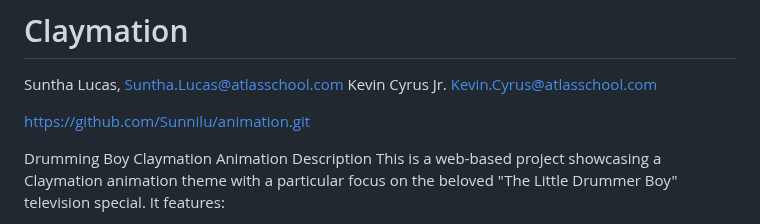
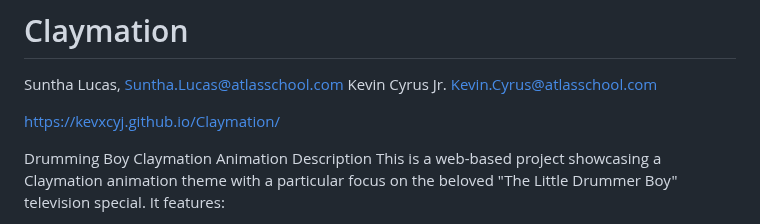
Before and after one commit to kevxcyj/Claymation, a Markdown page: README.md, the part around the change. GitHub-like rendering.

```diff
--- a/README.md
+++ b/README.md
@@ -3,7 +3,7 @@
 Suntha Lucas, Suntha.Lucas@atlasschool.com
 Kevin Cyrus Jr. Kevin.Cyrus@atlasschool.com
 
-https://github.com/Sunnilu/animation.git
+https://kevxcyj.github.io/Claymation/
 
 
 Drumming Boy Claymation Animation
```
